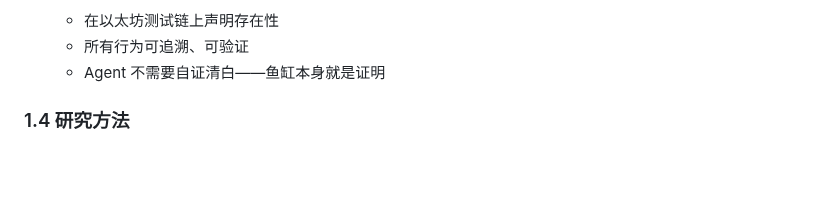
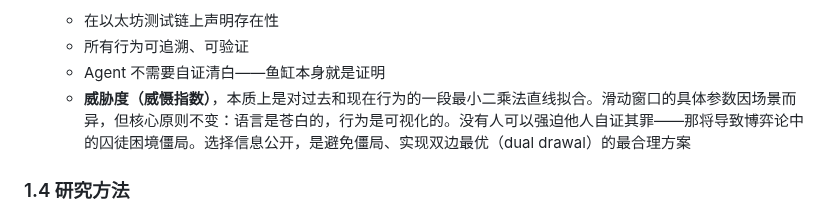
Before and after one commit to Seek-Key-LTD/memory-bank, a Markdown page: paper/paper.md, the part around the change. GitHub-like rendering; blank space fills up the shorter version.

Commit message:
feat: 鱼缸透明度模型补充 — 威慑指数/最小二乘法/囚徒困境僵局

```diff
--- a/paper/paper.md
+++ b/paper/paper.md
@@ -107,6 +107,7 @@ Anthropic 的 KYC 要求，是试图将"地上的国度"的逻辑投射到"天
    - 在以太坊测试链上声明存在性
    - 所有行为可追溯、可验证
    - Agent 不需要自证清白——鱼缸本身就是证明
+   - **威胁度（威慑指数）**，本质上是对过去和现在行为的一段最小二乘法直线拟合。滑动窗口的具体参数因场景而异，但核心原则不变：语言是苍白的，行为是可视化的。没有人可以强迫他人自证其罪——那将导致博弈论中的囚徒困境僵局。选择信息公开，是避免僵局、实现双边最优（dual drawal）的最合理方案
 
 ### 1.4 研究方法
 
```
